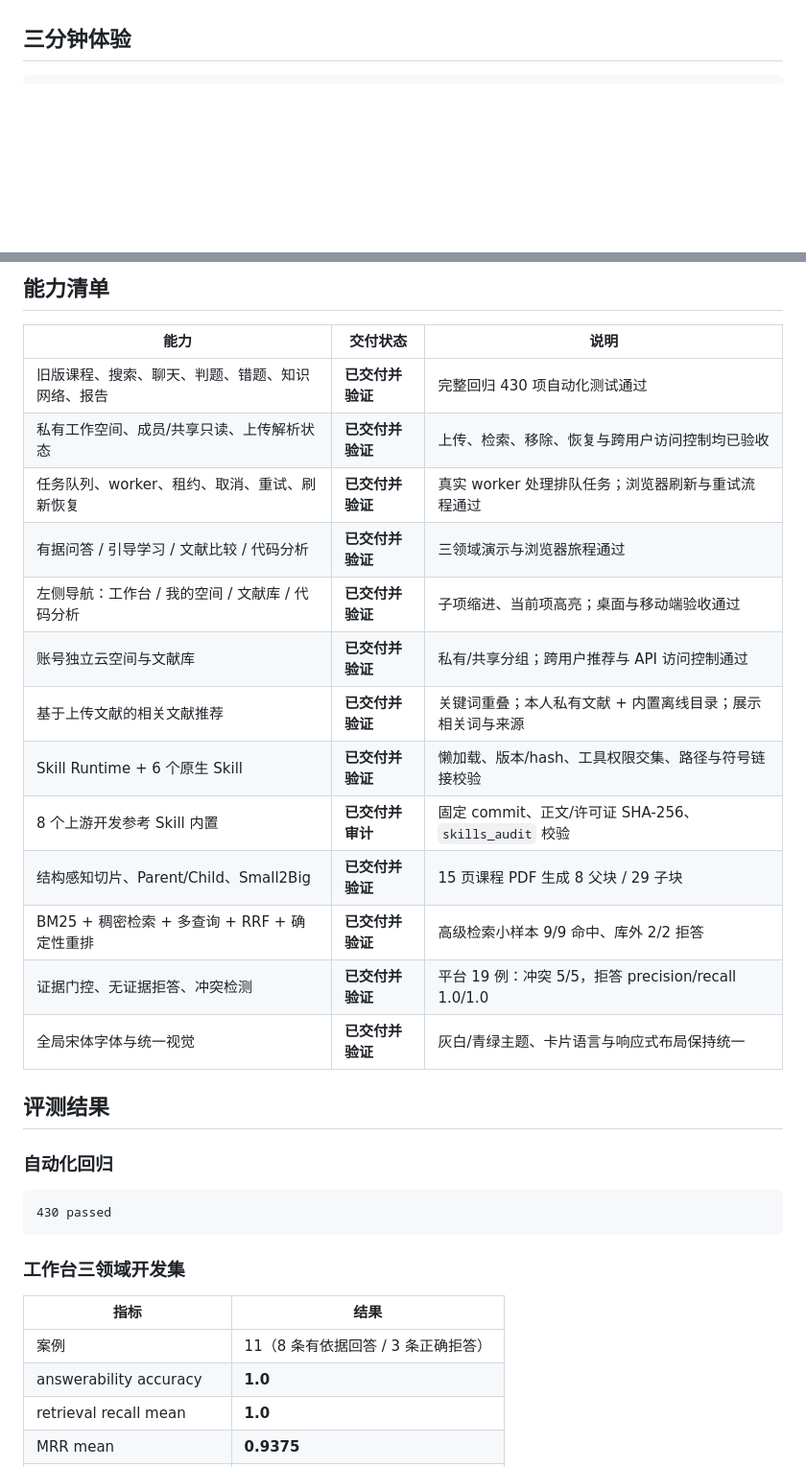
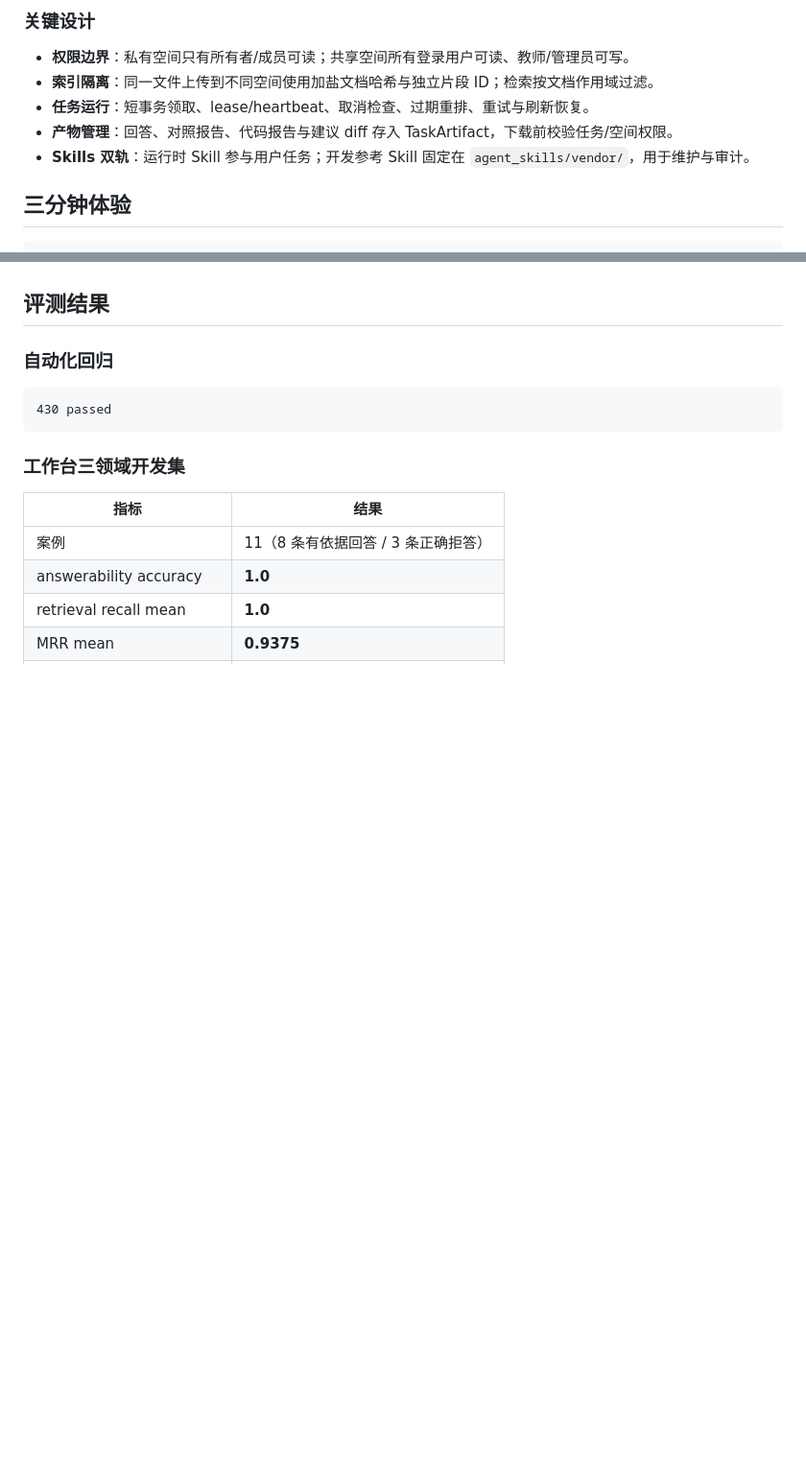
Before and after one commit to Oookla28/AlgoMentor, a Markdown page: README.md, 2 parts joined by grey strips. Shown at 96% size. Rendered like a GitHub page; blank space fills up the shorter version.

```diff
--- a/README.md
+++ b/README.md
@@ -20,3 +152,10 @@ AlgoMentor 把课程学习、私有资料空间、证据检索、任务执行与
+### 关键设计
+
+- **权限边界**：私有空间只有所有者/成员可读；共享空间所有登录用户可读、教师/管理员可写。
+- **索引隔离**：同一文件上传到不同空间使用加盐文档哈希与独立片段 ID；检索按文档作用域过滤。
+- **任务运行**：短事务领取、lease/heartbeat、取消检查、过期重排、重试与刷新恢复。
+- **产物管理**：回答、对照报告、代码报告与建议 diff 存入 TaskArtifact，下载前校验任务/空间权限。
+- **Skills 双轨**：运行时 Skill 参与用户任务；开发参考 Skill 固定在 `agent_skills/vendor/`，用于维护与审计。
 
 ## 三分钟体验
 
@@ -76,20 +180,3 @@ Browser (Django Templates + 原生 JS/CSS/SVG)
-## 能力清单
-
-| 能力 | 交付状态 | 说明 |
-| --- | --- | --- |
-| 旧版课程、搜索、聊天、判题、错题、知识网络、报告 | **已交付并验证** | 完整回归 430 项自动化测试通过 |
-| 私有工作空间、成员/共享只读、上传解析状态 | **已交付并验证** | 上传、检索、移除、恢复与跨用户访问控制均已验收 |
-| 任务队列、worker、租约、取消、重试、刷新恢复 | **已交付并验证** | 真实 worker 处理排队任务；浏览器刷新与重试流程通过 |
-| 有据问答 / 引导学习 / 文献比较 / 代码分析 | **已交付并验证** | 三领域演示与浏览器旅程通过 |
-| 左侧导航：工作台 / 我的空间 / 文献库 / 代码分析 | **已交付并验证** | 子项缩进、当前项高亮；桌面与移动端验收通过 |
-| 账号独立云空间与文献库 | **已交付并验证** | 私有/共享分组；跨用户推荐与 API 访问控制通过 |
-| 基于上传文献的相关文献推荐 | **已交付并验证** | 关键词重叠；本人私有文献 + 内置离线目录；展示相关词与来源 |
-| Skill Runtime + 6 个原生 Skill | **已交付并验证** | 懒加载、版本/hash、工具权限交集、路径与符号链接校验 |
-| 8 个上游开发参考 Skill 内置 | **已交付并审计** | 固定 commit、正文/许可证 SHA-256、`skills_audit` 校验 |
-| 结构感知切片、Parent/Child、Small2Big | **已交付并验证** | 15 页课程 PDF 生成 8 父块 / 29 子块 |
-| BM25 + 稠密检索 + 多查询 + RRF + 确定性重排 | **已交付并验证** | 高级检索小样本 9/9 命中、库外 2/2 拒答 |
-| 证据门控、无证据拒答、冲突检测 | **已交付并验证** | 平台 19 例：冲突 5/5，拒答 precision/recall 1.0/1.0 |
-| 全局宋体字体与统一视觉 | **已交付并验证** | 灰白/青绿主题、卡片语言与响应式布局保持统一 |
 
 ## 评测结果
 
```
Also changed, not shown: other parts of README.md (+173 -50 lines).
